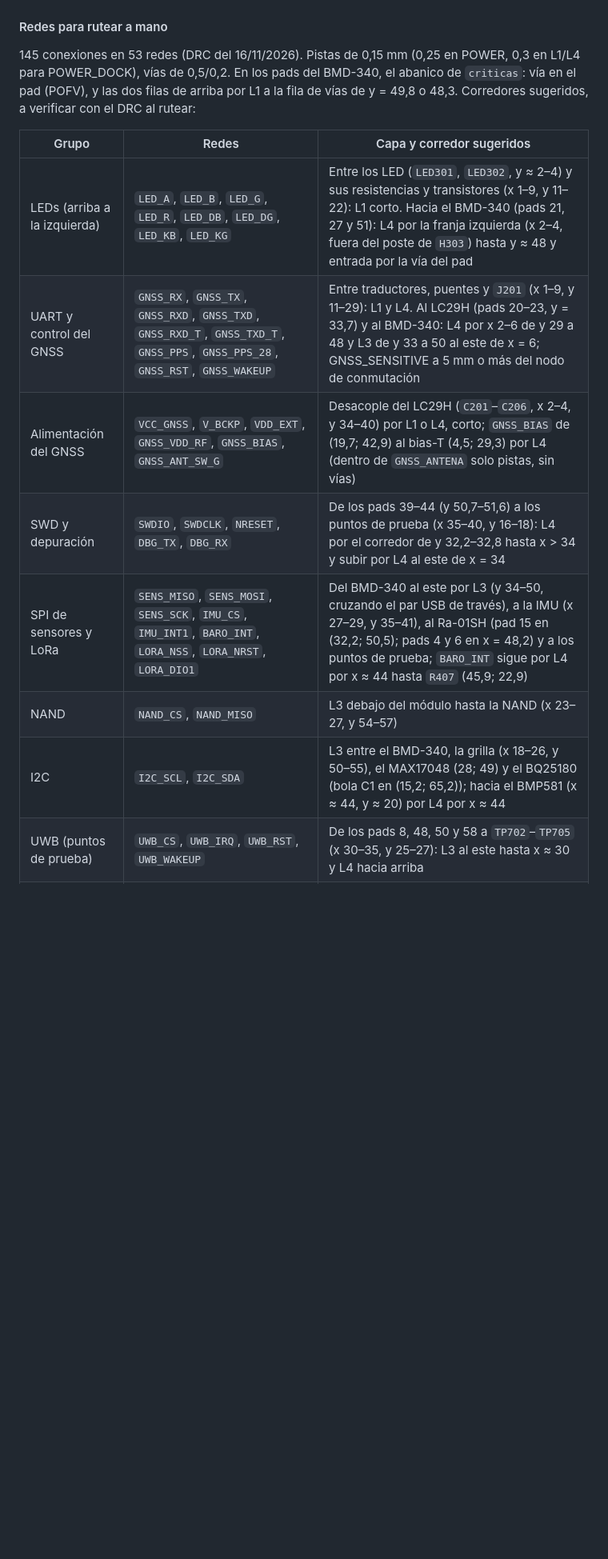
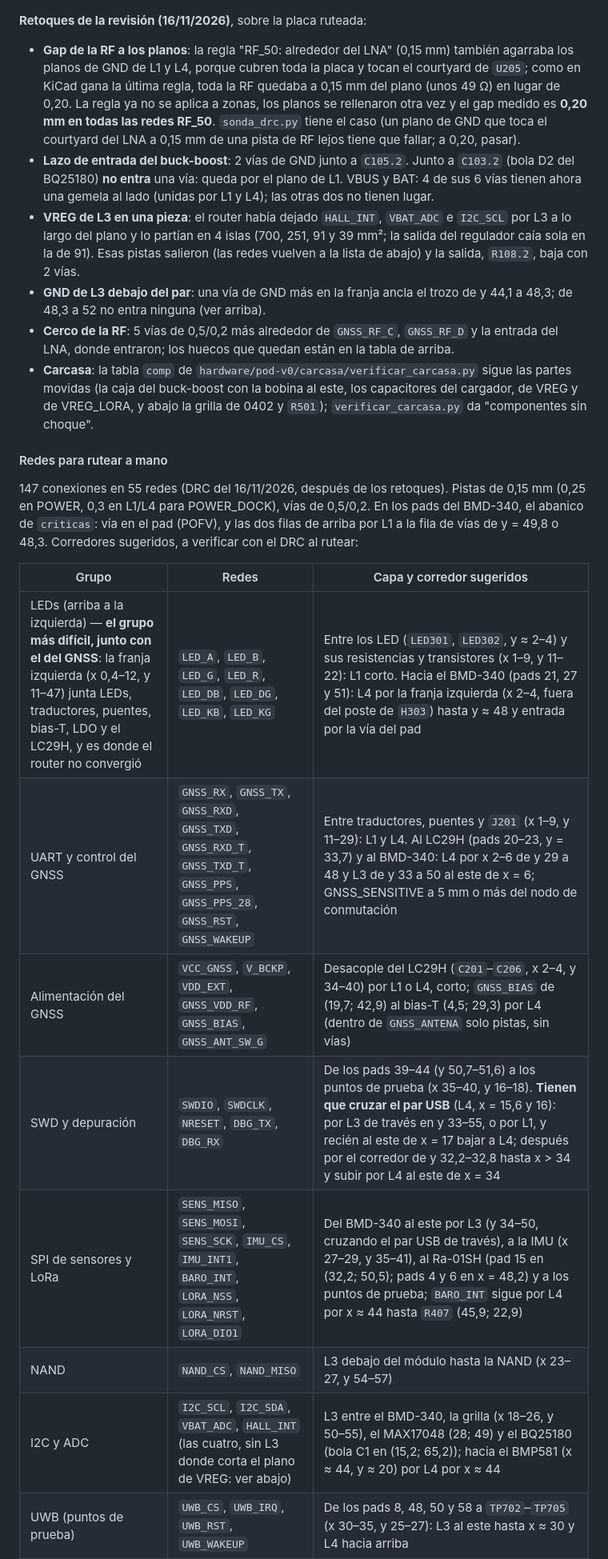
Before and after one commit to mgiachetti/sport-performance, a Markdown page: docs/hardware/pod-v0-ubicacion-y-carcasa.md, the part around one of its changes. Shown at 80% size. GitHub-like rendering; blank space fills up the shorter version.

```diff
--- a/docs/hardware/pod-v0-ubicacion-y-carcasa.md
+++ b/docs/hardware/pod-v0-ubicacion-y-carcasa.md
@@ -327,18 +327,27 @@ Antes del ruteo (sección siguiente). Sobre una copia de la placa ubicada (las p
 
 ![L4 ruteada, vista desde abajo (espejada)](img/pod-v0-ruteo-abajo.png)
 
+**Retoques de la revisión (16/11/2026)**, sobre la placa ruteada:
+
+- **Gap de la RF a los planos**: la regla "RF_50: alrededor del LNA" (0,15 mm) también agarraba los planos de GND de L1 y L4, porque cubren toda la placa y tocan el courtyard de `U205`; como en KiCad gana la última regla, toda la RF quedaba a 0,15 mm del plano (unos 49 Ω) en lugar de 0,20. La regla ya no se aplica a zonas, los planos se rellenaron otra vez y el gap medido es **0,20 mm en todas las redes RF_50**. `sonda_drc.py` tiene el caso (un plano de GND que toca el courtyard del LNA a 0,15 mm de una pista de RF lejos tiene que fallar; a 0,20, pasar).
+- **Lazo de entrada del buck-boost**: 2 vías de GND junto a `C105.2`. Junto a `C103.2` (bola D2 del BQ25180) **no entra** una vía: queda por el plano de L1. VBUS y BAT: 4 de sus 6 vías tienen ahora una gemela al lado (unidas por L1 y L4); las otras dos no tienen lugar.
+- **VREG de L3 en una pieza**: el router había dejado `HALL_INT`, `VBAT_ADC` e `I2C_SCL` por L3 a lo largo del plano y lo partían en 4 islas (700, 251, 91 y 39 mm²; la salida del regulador caía sola en la de 91). Esas pistas salieron (las redes vuelven a la lista de abajo) y la salida, `R108.2`, baja con 2 vías.
+- **GND de L3 debajo del par**: una vía de GND más en la franja ancla el trozo de y 44,1 a 48,3; de 48,3 a 52 no entra ninguna (ver arriba).
+- **Cerco de la RF**: 5 vías de 0,5/0,2 más alrededor de `GNSS_RF_C`, `GNSS_RF_D` y la entrada del LNA, donde entraron; los huecos que quedan están en la tabla de arriba.
+- **Carcasa**: la tabla `comp` de `hardware/pod-v0/carcasa/verificar_carcasa.py` sigue las partes movidas (la caja del buck-boost con la bobina al este, los capacitores del cargador, de VREG y de VREG_LORA, y abajo la grilla de 0402 y `R501`); `verificar_carcasa.py` da "componentes sin choque".
+
 #### Redes para rutear a mano
 
-145 conexiones en 53 redes (DRC del 16/11/2026). Pistas de 0,15 mm (0,25 en POWER, 0,3 en L1/L4 para POWER_DOCK), vías de 0,5/0,2. En los pads del BMD-340, el abanico de `criticas`: vía en el pad (POFV), y las dos filas de arriba por L1 a la fila de vías de y = 49,8 o 48,3. Corredores sugeridos, a verificar con el DRC al rutear:
+147 conexiones en 55 redes (DRC del 16/11/2026, después de los retoques). Pistas de 0,15 mm (0,25 en POWER, 0,3 en L1/L4 para POWER_DOCK), vías de 0,5/0,2. En los pads del BMD-340, el abanico de `criticas`: vía en el pad (POFV), y las dos filas de arriba por L1 a la fila de vías de y = 49,8 o 48,3. Corredores sugeridos, a verificar con el DRC al rutear:
 
 | Grupo | Redes | Capa y corredor sugeridos |
 |---|---|---|
-| LEDs (arriba a la izquierda) | `LED_A`, `LED_B`, `LED_G`, `LED_R`, `LED_DB`, `LED_DG`, `LED_KB`, `LED_KG` | Entre los LED (`LED301`, `LED302`, y ≈ 2–4) y sus resistencias y transistores (x 1–9, y 11–22): L1 corto. Hacia el BMD-340 (pads 21, 27 y 51): L4 por la franja izquierda (x 2–4, fuera del poste de `H303`) hasta y ≈ 48 y entrada por la vía del pad |
+| LEDs (arriba a la izquierda) — **el grupo más difícil, junto con el del GNSS**: la franja izquierda (x 0,4–12, y 11–47) junta LEDs, traductores, puentes, bias-T, LDO y el LC29H, y es donde el router no convergió | `LED_A`, `LED_B`, `LED_G`, `LED_R`, `LED_DB`, `LED_DG`, `LED_KB`, `LED_KG` | Entre los LED (`LED301`, `LED302`, y ≈ 2–4) y sus resistencias y transistores (x 1–9, y 11–22): L1 corto. Hacia el BMD-340 (pads 21, 27 y 51): L4 por la franja izquierda (x 2–4, fuera del poste de `H303`) hasta y ≈ 48 y entrada por la vía del pad |
 | UART y control del GNSS | `GNSS_RX`, `GNSS_TX`, `GNSS_RXD`, `GNSS_TXD`, `GNSS_RXD_T`, `GNSS_TXD_T`, `GNSS_PPS`, `GNSS_PPS_28`, `GNSS_RST`, `GNSS_WAKEUP` | Entre traductores, puentes y `J201` (x 1–9, y 11–29): L1 y L4. Al LC29H (pads 20–23, y = 33,7) y al BMD-340: L4 por x 2–6 de y 29 a 48 y L3 de y 33 a 50 al este de x = 6; GNSS_SENSITIVE a 5 mm o más del nodo de conmutación |
 | Alimentación del GNSS | `VCC_GNSS`, `V_BCKP`, `VDD_EXT`, `GNSS_VDD_RF`, `GNSS_BIAS`, `GNSS_ANT_SW_G` | Desacople del LC29H (`C201`–`C206`, x 2–4, y 34–40) por L1 o L4, corto; `GNSS_BIAS` de (19,7; 42,9) al bias-T (4,5; 29,3) por L4 (dentro de `GNSS_ANTENA` solo pistas, sin vías) |
-| SWD y depuración | `SWDIO`, `SWDCLK`, `NRESET`, `DBG_TX`, `DBG_RX` | De los pads 39–44 (y 50,7–51,6) a los puntos de prueba (x 35–40, y 16–18): L4 por el corredor de y 32,2–32,8 hasta x > 34 y subir por L4 al este de x = 34 |
+| SWD y depuración | `SWDIO`, `SWDCLK`, `NRESET`, `DBG_TX`, `DBG_RX` | De los pads 39–44 (y 50,7–51,6) a los puntos de prueba (x 35–40, y 16–18). **Tienen que cruzar el par USB** (L4, x = 15,6 y 16): por L3 de través en y 33–55, o por L1, y recién al este de x = 17 bajar a L4; después por el corredor de y 32,2–32,8 hasta x > 34 y subir por L4 al este de x = 34 |
 | SPI de sensores y LoRa | `SENS_MISO`, `SENS_MOSI`, `SENS_SCK`, `IMU_CS`, `IMU_INT1`, `BARO_INT`, `LORA_NSS`, `LORA_NRST`, `LORA_DIO1` | Del BMD-340 al este por L3 (y 34–50, cruzando el par USB de través), a la IMU (x 27–29, y 35–41), al Ra-01SH (pad 15 en (32,2; 50,5); pads 4 y 6 en x = 48,2) y a los puntos de prueba; `BARO_INT` sigue por L4 por x ≈ 44 hasta `R407` (45,9; 22,9) |
 | NAND | `NAND_CS`, `NAND_MISO` | L3 debajo del módulo hasta la NAND (x 23–27, y 54–57) |
-| I2C | `I2C_SCL`, `I2C_SDA` | L3 entre el BMD-340, la grilla (x 18–26, y 50–55), el MAX17048 (28; 49) y el BQ25180 (bola C1 en (15,2; 65,2)); hacia el BMP581 (x ≈ 44, y ≈ 20) por L4 por x ≈ 44 |
+| I2C y ADC | `I2C_SCL`, `I2C_SDA`, `VBAT_ADC`, `HALL_INT` (las cuatro, sin L3 donde corta el plano de VREG: ver abajo) | L3 entre el BMD-340, la grilla (x 18–26, y 50–55), el MAX17048 (28; 49) y el BQ25180 (bola C1 en (15,2; 65,2)); hacia el BMP581 (x ≈ 44, y ≈ 20) por L4 por x ≈ 44 |
 | UWB (puntos de prueba) | `UWB_CS`, `UWB_IRQ`, `UWB_RST`, `UWB_WAKEUP` | De los pads 8, 48, 50 y 58 a `TP702`–`TP705` (x 30–35, y 25–27): L3 al este hasta x ≈ 30 y L4 hacia arriba |
 | Botón, buzzer, NTC | `BTN`, `BUZZER`, `BAT_NTC` | L3 o L4 al este, debajo de la celda; `BAT_NTC` de la bola D1 del BQ25180 (15,6; 65,2) a `R101` (43,5; 52) por L4 en y ≈ 57, arriba de VBUS |
```
Also changed, not shown: other parts of docs/hardware/pod-v0-ubicacion-y-carcasa.md (+10 -10 lines), hardware/README.md (+3 -3 lines), docs/hardware/img/pod-v0-ruteo-abajo.png, docs/hardware/img/pod-v0-ruteo-arriba.png, docs/hardware/img/pod-v0-ruteo-l3.png, 7 other files.
